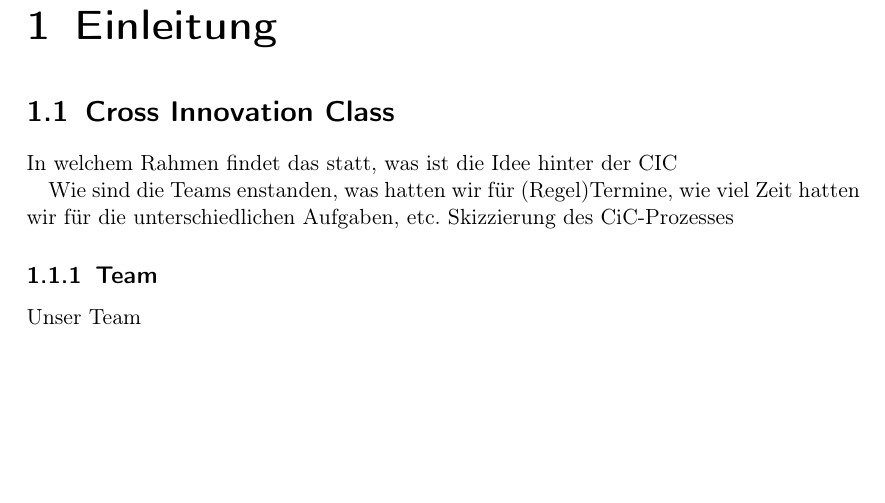
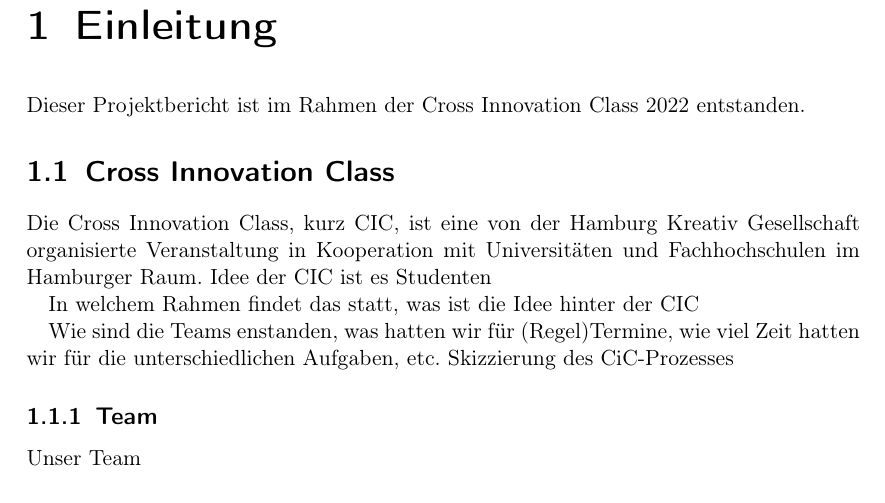
Before and after one commit to RobinVonBerg/cic_ffm, a LaTeX document (report/paper/main.tex, which reads report/paper/chapters/00_introduction.tex): part of page 4 of 14, cut so that both start at the same text, the shorter picture padded with empty space. Compiled offline with pdfLaTeX.

Commit message:
Zwei Sätze

```diff
--- a/report/paper/chapters/00_introduction.tex
+++ b/report/paper/chapters/00_introduction.tex
@@ -1,6 +1,11 @@
 \chapter{Einleitung}
 
+    Dieser Projektbericht ist im Rahmen der Cross Innovation Class 2022 entstanden.
+
 \section{Cross Innovation Class}
+
+    Die Cross Innovation Class, kurz CIC, ist eine von der Hamburg Kreativ Gesellschaft organisierte Veranstaltung in Kooperation mit Universitäten und Fachhochschulen im Hamburger Raum.
+    Idee der CIC ist es Studenten
 
     In welchem Rahmen findet das statt,
     was ist die Idee hinter der CIC
```
